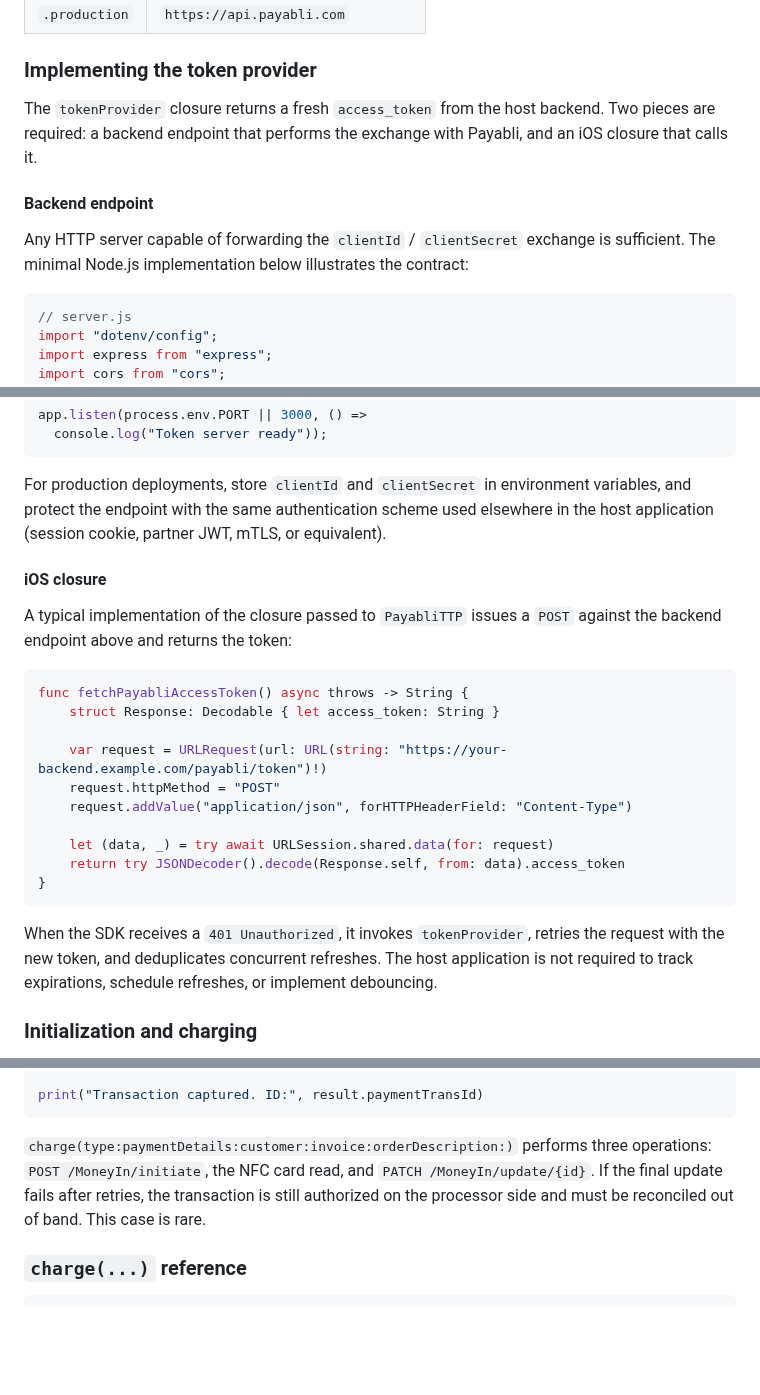
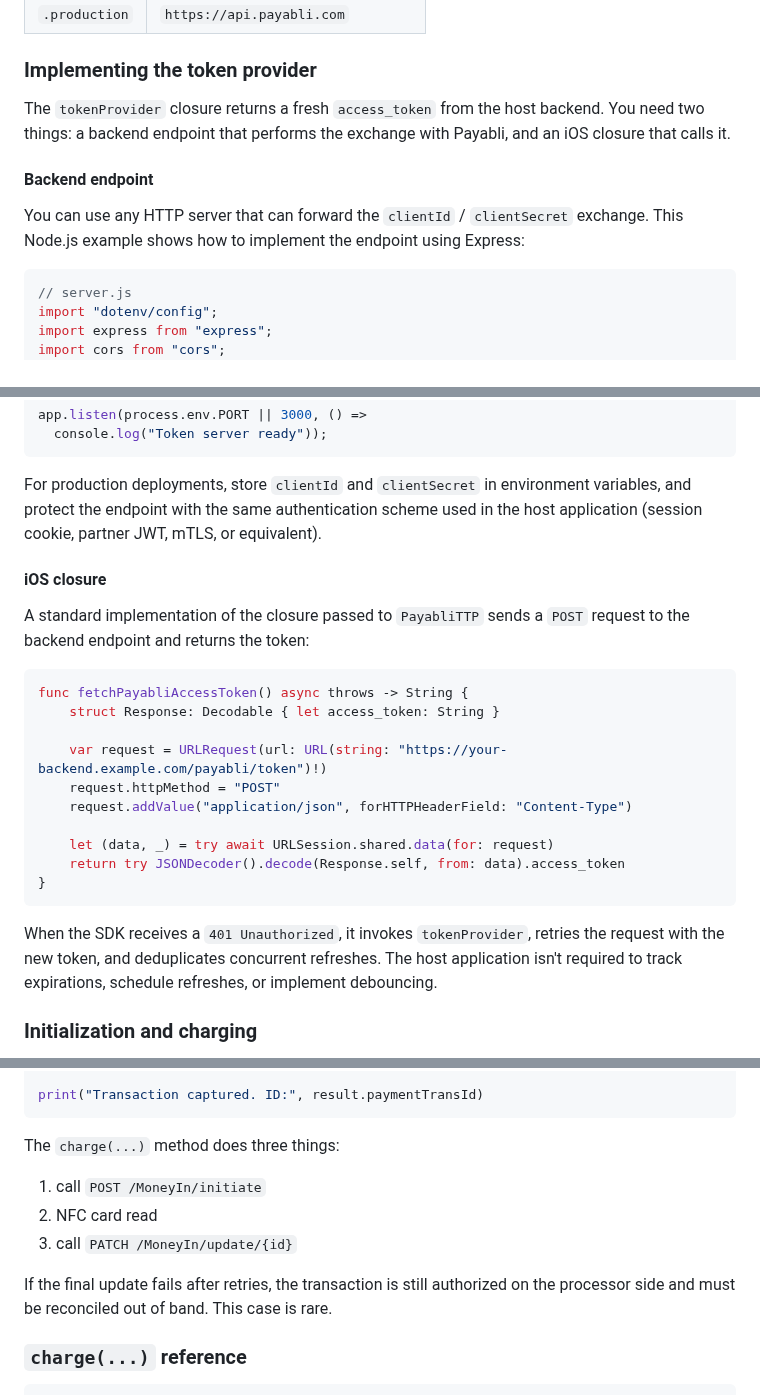
Before and after one commit to payabli/sdk-ios, a Markdown page: README.md, 3 parts joined by grey strips. Drawn GitHub-style; blank space fills up the shorter version.

````diff
--- a/README.md
+++ b/README.md
@@ -219,14 +219,12 @@ Environment values:
 ### Implementing the token provider
 
 The `tokenProvider` closure returns a fresh `access_token` from the
-host backend. Two pieces are required: a backend endpoint that
-performs the exchange with Payabli, and an iOS closure that calls it.
+host backend. You need two things: a backend endpoint that performs the exchange with Payabli, and an iOS closure that calls it.
 
 #### Backend endpoint
 
-Any HTTP server capable of forwarding the `clientId` / `clientSecret`
-exchange is sufficient. The minimal Node.js implementation below
-illustrates the contract:
+You can use any HTTP server that can forward the `clientId` / `clientSecret`
+exchange. This Node.js example shows how to implement the endpoint using Express:
 
 ```js
 // server.js
@@ -260,13 +258,13 @@ app.listen(process.env.PORT || 3000, () =>
 
 For production deployments, store `clientId` and `clientSecret` in
 environment variables, and protect the endpoint with the same
-authentication scheme used elsewhere in the host application (session
+authentication scheme used in the host application (session
 cookie, partner JWT, mTLS, or equivalent).
 
 #### iOS closure
 
-A typical implementation of the closure passed to `PayabliTTP` issues
-a `POST` against the backend endpoint above and returns the token:
+A standard implementation of the closure passed to `PayabliTTP` sends
+a `POST` request to the backend endpoint and returns the token:
 
 ```swift
 func fetchPayabliAccessToken() async throws -> String {
@@ -283,7 +281,7 @@ func fetchPayabliAccessToken() async throws -> String {
 
 When the SDK receives a `401 Unauthorized`, it invokes `tokenProvider`,
 retries the request with the new token, and deduplicates concurrent
-refreshes. The host application is not required to track expirations,
+refreshes. The host application isn't required to track expirations,
 schedule refreshes, or implement debouncing.
 
 ### Initialization and charging
@@ -306,10 +304,12 @@ let result = try await ttp.charge(
 print("Transaction captured. ID:", result.paymentTransId)
 ```
 
-`charge(type:paymentDetails:customer:invoice:orderDescription:)`
-performs three operations: `POST /MoneyIn/initiate`, the NFC card
-read, and `PATCH /MoneyIn/update/{id}`. If the final update fails
-after retries, the transaction is still authorized on the processor
+The `charge(...)` method does three things:
+1. call `POST /MoneyIn/initiate`
+2. NFC card read
+3. call `PATCH /MoneyIn/update/{id}`
+
+If the final update fails after retries, the transaction is still authorized on the processor
 side and must be reconciled out of band. This case is rare.
 
 ### `charge(...)` reference
````
Also changed, not shown: other parts of README.md (+40 -39 lines).
